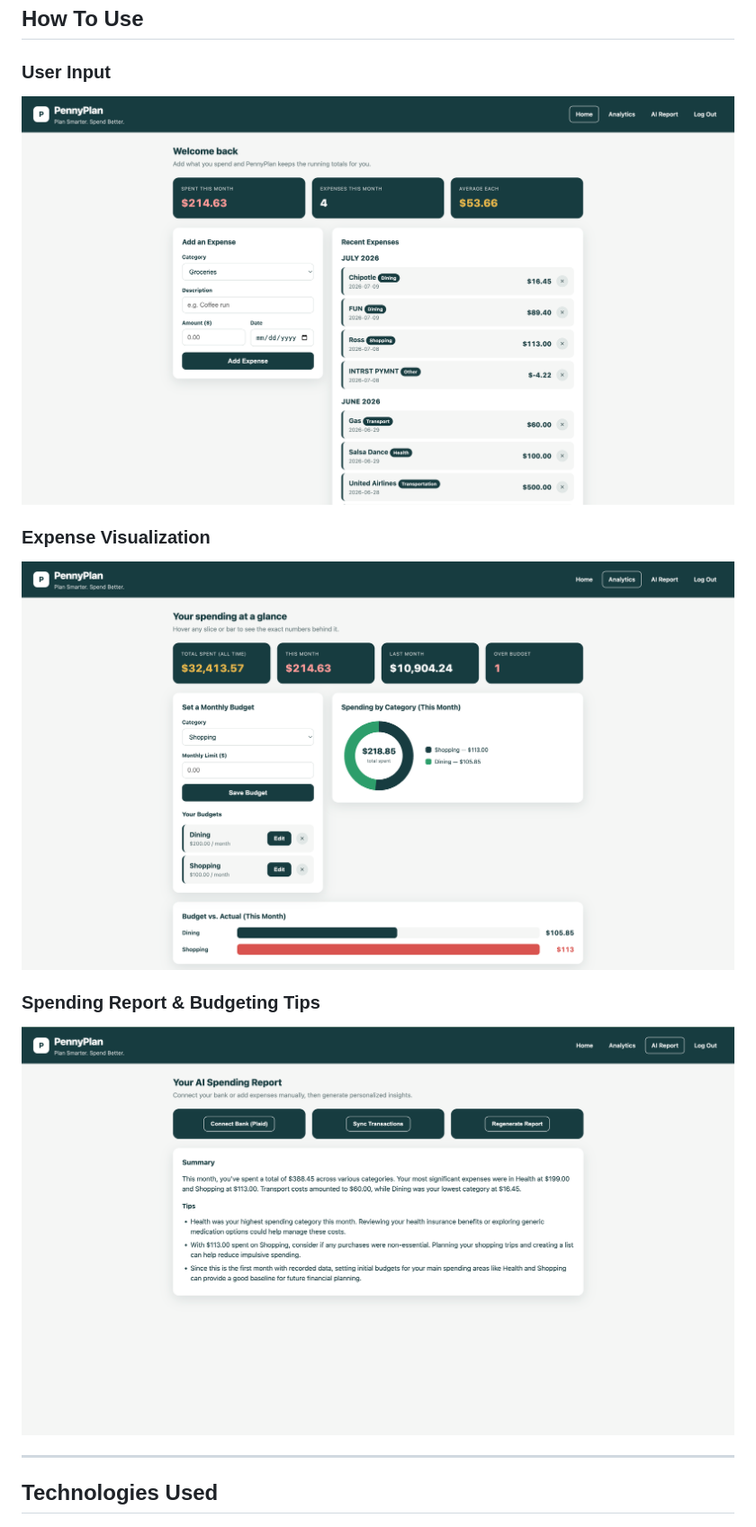
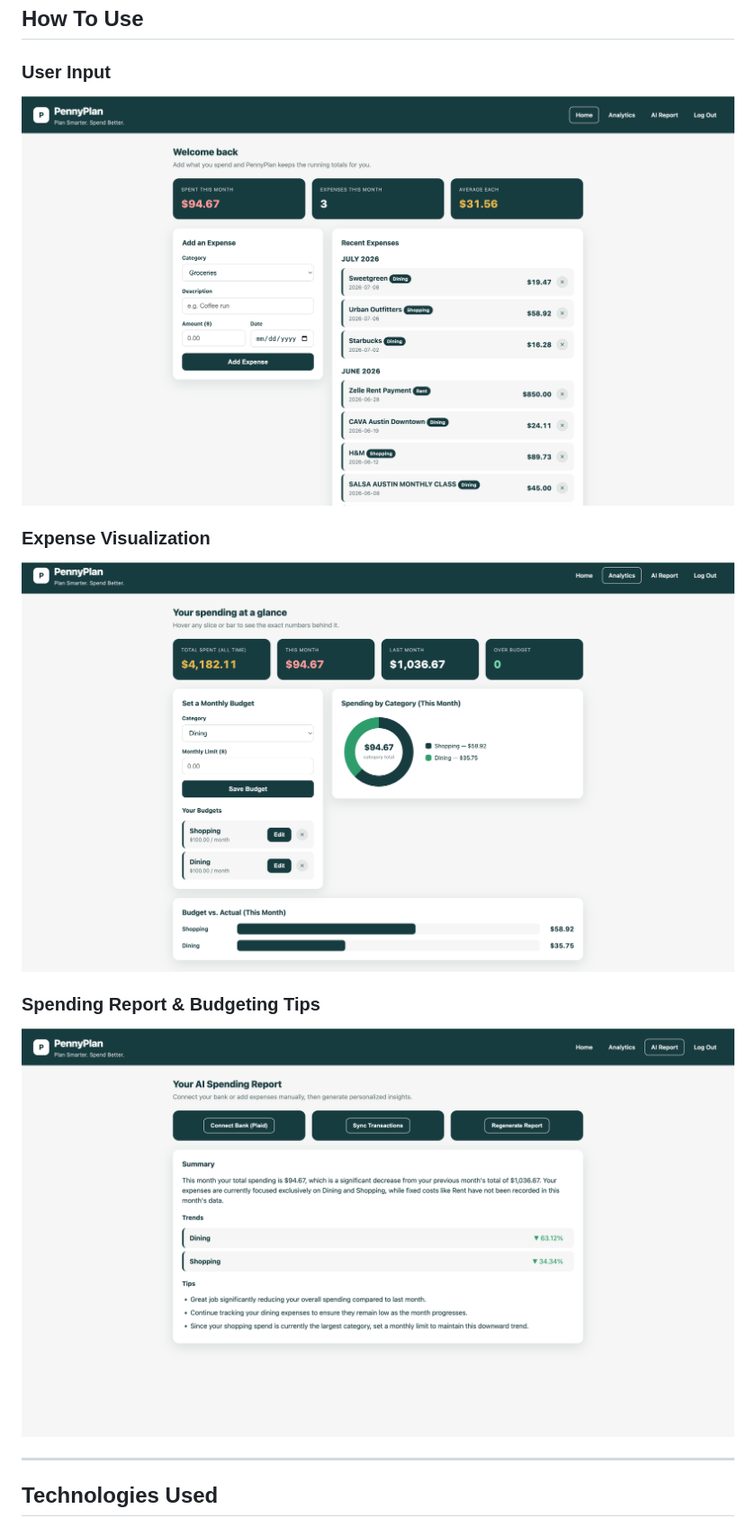
Before and after one commit to evakingsr/PennyPlan, a Markdown page: README.md, the part around the change. Shown: that part at 90% size. Rendered like a GitHub page; pictures changed too: images/ChartUpdated.png (added), images/Home.png (added), images/UpdatedReport.png (added).

Commit message:
Updated Photos added to README

```diff
--- a/README.md
+++ b/README.md
@@ -15,16 +15,16 @@ PennyPlan is an AI-powered personal budgeting application that helps users track
 ## How To Use
 
 ### User Input
-![Transaction History](images/TransactionHistory.png)
+![Transaction History](images/Home.png)
 
 ### Expense Visualization
 
-![User Expense chart](images/SpendingChart.png)
+![User Expense chart](images/ChartUpdated.png)
 
 
 ### Spending Report & Budgeting Tips
 
-![AI spending report & Tips](images/AIReport.png)
+![AI spending report & Tips](images/UpdatedReport.png)
 
 ---
 
```
